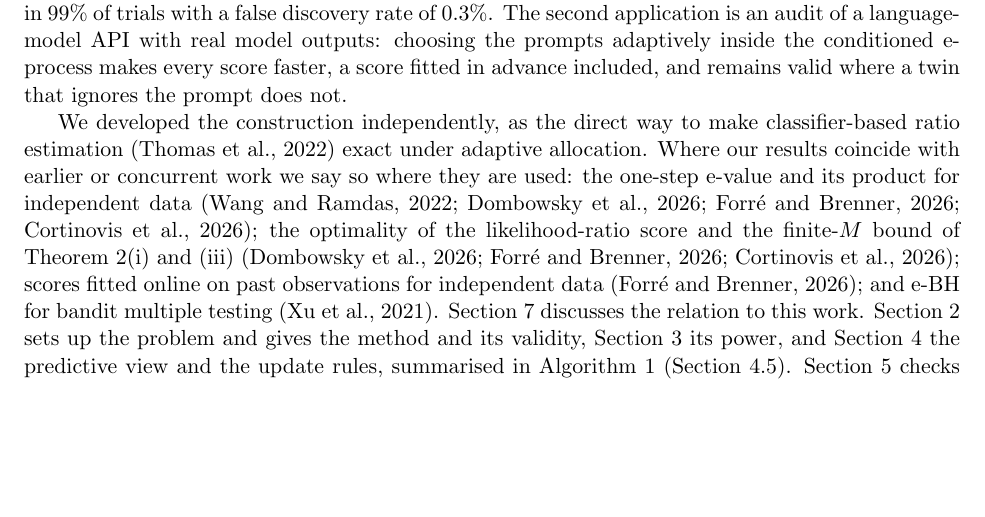
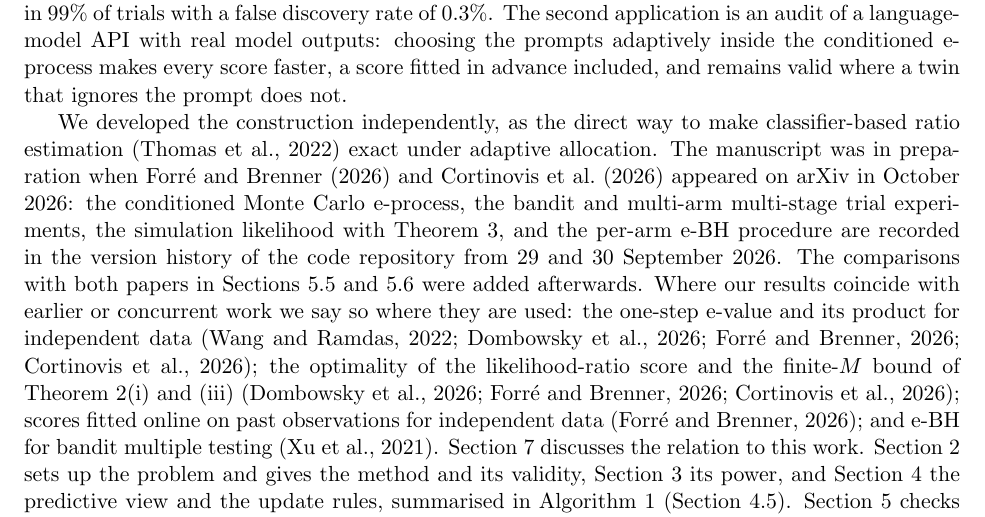
Before and after one commit to elenabortolato/evalues4generative, a LaTeX paper (paper/main.tex): part of page 4 of 38, cut so that both start at the same text, the shorter picture padded with empty space. Compiled offline with pdfLaTeX.

Commit message:
Introduction: statement on the timing relative to the concurrent papers
Co-Authored-By: Claude Opus 5.5 <noreply@anthropic.com>
Claude-Session: https://claude.ai/code/session_01K2NhMT3BMNyFaiwkYdDMxT

```diff
--- a/paper/main.tex
+++ b/paper/main.tex
@@ -239,7 +239,14 @@ ignores the prompt does not.
 
 We developed the construction independently, as the direct way to make
 classifier-based ratio estimation \citep{thomas2022lfire} exact under adaptive
-allocation. Where our results coincide with earlier or concurrent work we say
+allocation. The manuscript was in preparation when \citet{forre2026anytime}
+and \citet{cortinovis2026slice} appeared on arXiv in October 2026: the
+conditioned Monte Carlo e-process, the bandit and multi-arm multi-stage trial
+experiments, the simulation likelihood with Theorem~\ref{thm:simlik}, and the
+per-arm e-BH procedure are recorded in the version history of the code
+repository from 29 and 30 September 2026. The comparisons with both papers in
+Sections~\ref{sec:exp-concurrent} and~\ref{sec:exp-llm} were added
+afterwards. Where our results coincide with earlier or concurrent work we say
 so where they are used: the one-step e-value and its product for independent
 data \citep{wang2022false,dombowsky2026besag,forre2026anytime,cortinovis2026slice};
 the optimality of the likelihood-ratio score and the finite-$M$ bound of
```
Also changed, not shown: paper/main.pdf.
